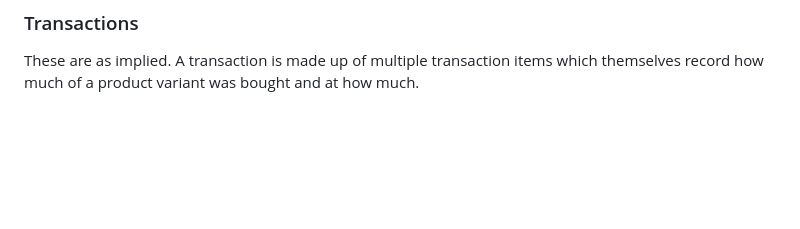
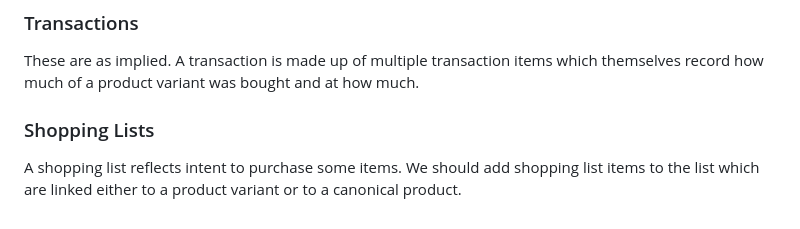
Before and after one commit to obasekietinosa/ukoni, a Markdown page: api/README.md, the part around the change. Rendered like a GitHub page; blank space fills up the shorter version.

Commit message:
Add shopping lists section to README
Added a section on shopping lists to the README.

```diff
--- a/api/README.md
+++ b/api/README.md
@@ -229,3 +229,6 @@ A seller is the business entity that a product was purchased from. This seller c
 
 ### Transactions
 These are as implied. A transaction is made up of multiple transaction items which themselves record how much of a product variant was bought and at how much.
+
+### Shopping Lists
+A shopping list reflects intent to purchase some items. We should add shopping list items to the list which are linked either to a product variant or to a canonical product.
```
